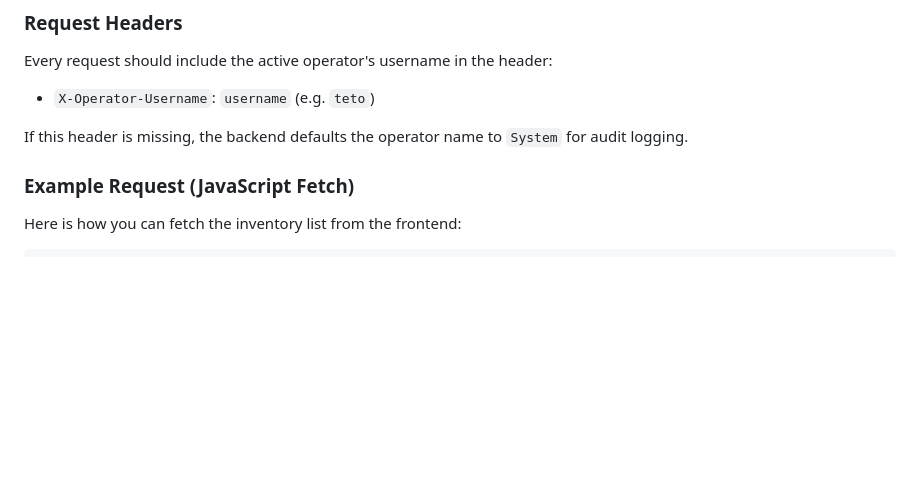
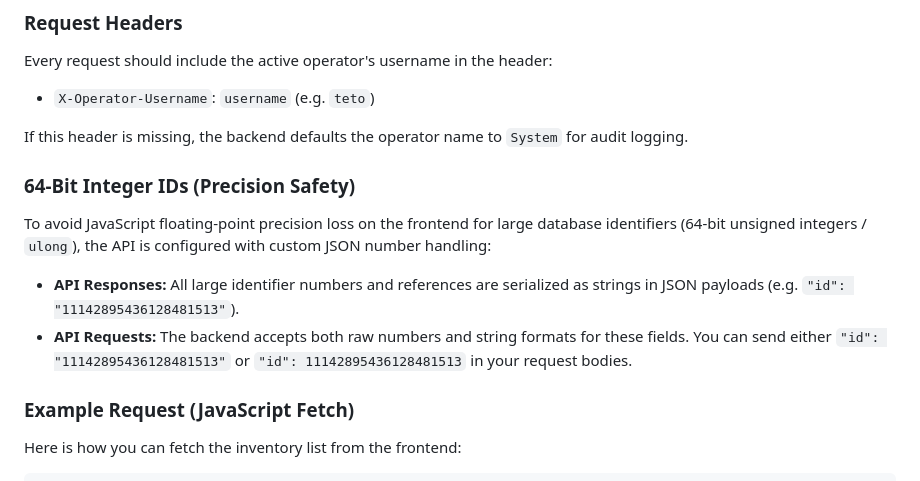
Before and after one commit to DefinitelyRus/EZBM, a Markdown page: Backend/EZBM.DesktopHost/README.md, the part around the change. Rendered like a GitHub page; blank space fills up the shorter version.

Commit message:
Document string representation of 64-bit integer IDs

```diff
--- a/Backend/EZBM.DesktopHost/README.md
+++ b/Backend/EZBM.DesktopHost/README.md
@@ -107,6 +107,13 @@ Every request should include the active operator's username in the header:
 * `X-Operator-Username`: `username` (e.g. `teto`)
 
 If this header is missing, the backend defaults the operator name to `System` for audit logging.
+
+### 64-Bit Integer IDs (Precision Safety)
+
+To avoid JavaScript floating-point precision loss on the frontend for large database identifiers (64-bit unsigned integers / `ulong`), the API is configured with custom JSON number handling:
+
+* **API Responses:** All large identifier numbers and references are serialized as strings in JSON payloads (e.g. `"id": "11142895436128481513"`).
+* **API Requests:** The backend accepts both raw numbers and string formats for these fields. You can send either `"id": "11142895436128481513"` or `"id": 11142895436128481513` in your request bodies.
 
 ### Example Request (JavaScript Fetch)
 
```
Also changed, not shown: Documentation/Changelog.md (+3 -2 lines).
